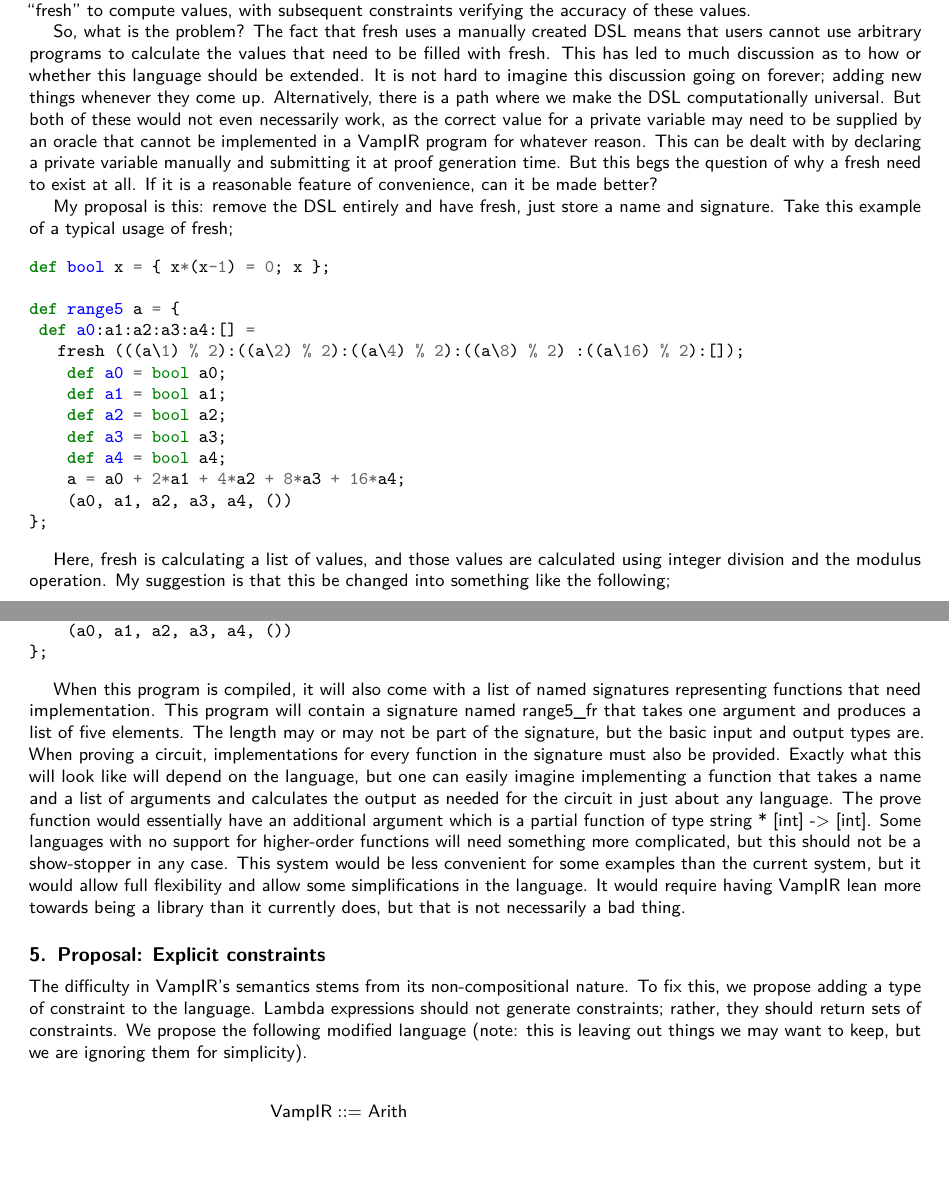
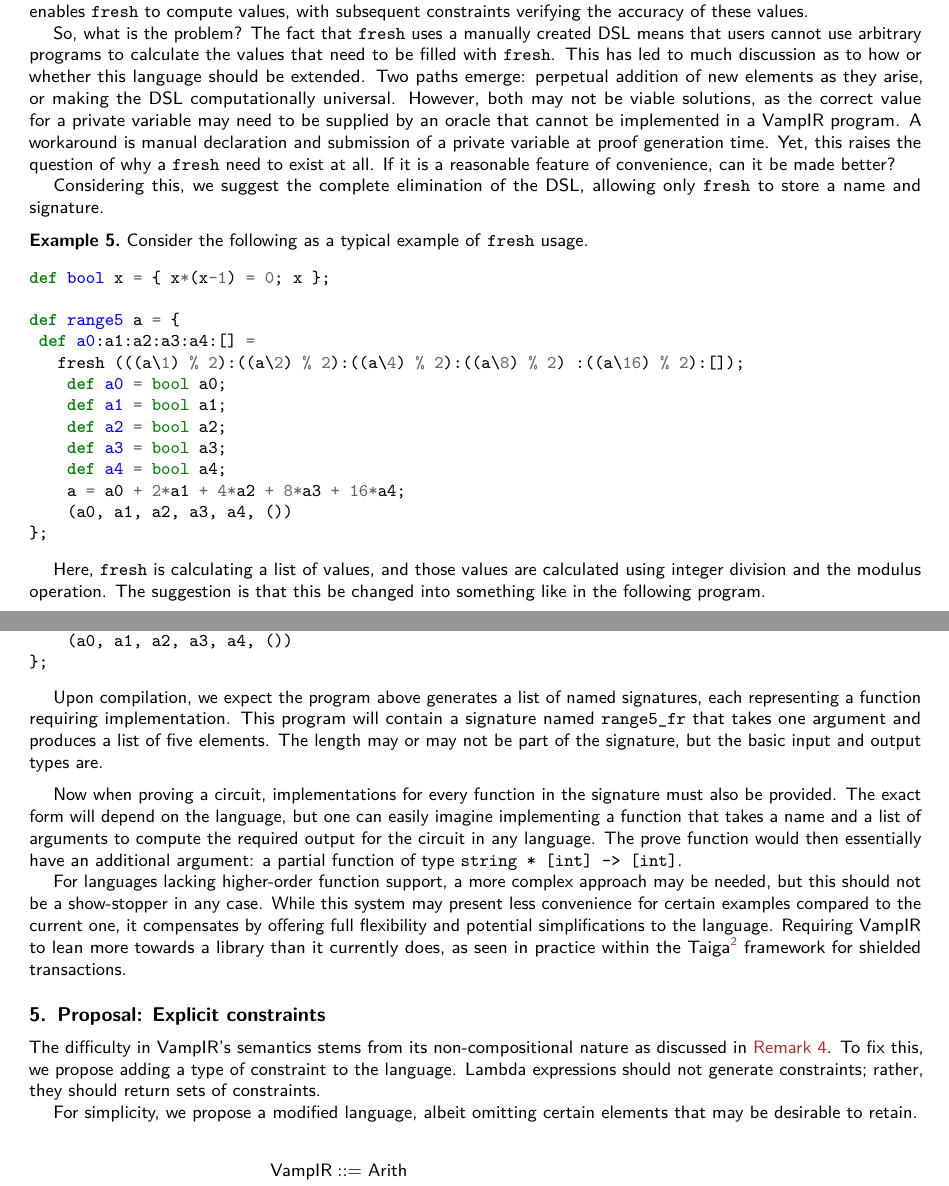
Before and after one commit to anoma/ART-2023-Hart-Rethinking-VampIR, a LaTeX document (main.tex): two parts of pages 4 and 5 of 7, joined at a grey line, cut so that both start at the same text, the shorter picture padded with empty space. Compiled offline with pdfLaTeX.

Commit message:
Added more revisions

```diff
--- a/main.tex
+++ b/main.tex
@@ -203,10 +203,14 @@
 
-The design of \VampIR{} has an understated issue related to 'fresh'. During evaluation, the body of 'fresh' is discarded, but \VampIR{} saves it as a method to determine the value of the newly generated variable. This design does not impact circuit semantics but serves as a convenience tool. Instead of users manually entering values for private variables, 'fresh' provides automatic calculation instructions. To aid this, 'fresh' utilizes a DSL, essentially an extended version of \VampIR{} with additional operations, like modulus, which are not easily represented in arithmetic circuits. This enables \say{fresh} to compute values, with subsequent constraints verifying the accuracy of these values.
+The design of \VampIR{} has an understated issue related to \texttt{fresh}. During evaluation, the body of \texttt{fresh} is discarded, but \VampIR{} saves it as a method to determine the value of the newly generated variable. This design does not impact circuit semantics but serves as a convenience tool. Instead of users manually entering values for private variables, \texttt{fresh} provides automatic calculation instructions. To aid this, \texttt{fresh} utilizes a DSL, essentially an extended version of \VampIR{} with additional operations, like modulus, which are not easily represented in arithmetic circuits. This enables \texttt{fresh} to compute values, with subsequent constraints verifying the accuracy of these values.
 
-So, what is the problem? The fact that fresh uses a manually created DSL means that users cannot use arbitrary programs to calculate the values that need to be filled with fresh. This has led to much discussion as to how or whether this language should be extended. It is not hard to imagine this discussion going on forever; adding new things whenever they come up. Alternatively, there is a path where we make the DSL computationally universal. But both of these would not even necessarily work, as the correct value for a private variable may need to be supplied by an oracle that cannot be implemented in a \VampIR{} program for whatever reason. This can be dealt with by declaring a private variable manually and submitting it at proof generation time. But this begs the question of why a fresh need to exist at all. If it is a reasonable feature of convenience, can it be made better?
+So, what is the problem? The fact that \texttt{fresh} uses a manually created DSL means that users cannot use arbitrary programs to calculate the values that need to be filled with \texttt{fresh}. This has led to much discussion as to how or whether this language should be extended. Two paths emerge: perpetual addition of new elements as they arise, or making the DSL computationally universal. However, both may not be viable solutions, as the correct value for a private variable may need to be supplied by an oracle that cannot be implemented in a \VampIR{} program.  A workaround is manual declaration and submission of a private variable at proof generation time. Yet, this raises the question of why a \texttt{fresh} need to exist at all. If it is a reasonable feature of convenience, can it be made better?
 
-My proposal is this: remove the DSL entirely and have fresh, just store a name and signature. Take this example of a typical usage of fresh;
+Considering this, we suggest the complete elimination of the DSL, allowing only
+\texttt{fresh} to store a name and signature.
 
+\begin{example}\label{example:1}
+Consider the following as a
+typical example of \texttt{fresh} usage.
 
 \begin{minted}{python}
 def bool x = { x*(x-1) = 0; x };
@@ -224,7 +228,7 @@
 };
 \end{minted}
 
-Here, fresh is calculating a list of values, and those values are calculated using integer division and the modulus operation. My suggestion is that this be changed into something like the following;
+Here, \texttt{fresh} is calculating a list of values, and those values are calculated using integer division and the modulus operation. The suggestion is that this be changed into something like in the following program.
 
 \begin{minted}[style=borland]{python}
 def bool x = { x*(x-1) = 0; x };
@@ -241,12 +245,19 @@
 };
 \end{minted}
 
-When this program is compiled, it will also come with a list of named signatures representing functions that need implementation. This program will contain a signature named $\text{range5\_fr}$ that takes one argument and produces a list of five elements. The length may or may not be part of the signature, but the basic input and output types are. When proving a circuit, implementations for every function in the signature must also be provided. Exactly what this will look like will depend on the language, but one can easily imagine implementing a function that takes a name and a list of arguments and calculates the output as needed for the circuit in just about any language. The prove function would essentially have an additional argument which is a partial function of type string * [int] -> [int]. Some languages with no support for higher-order functions will need something more complicated, but this should not be a show-stopper in any case. This system would be less convenient for some examples than the current system, but it would allow full flexibility and allow some simplifications in the language. It would require having \VampIR{} lean more towards being a library than it currently does, but that is not necessarily a bad thing.
+Upon compilation, we expect the program above generates a list of named signatures, each representing a function requiring implementation. This program will contain a signature named \texttt{range5\_fr} that takes one argument and produces a list of five elements. The length may or may not be part of the signature, but the basic input and output types are.
+\end{example}
+
+Now when proving a circuit, implementations for every function in the signature must also be provided. The exact form will depend on the language, but one can easily imagine implementing a function that takes a name and a list of arguments to compute the required output for the circuit in any language. The prove function would then essentially have an additional argument: a partial function of type \texttt{string * [int] -> [int]}.
+
+For languages lacking higher-order function support, a more complex approach may be needed, but this should not be a show-stopper in any case. While this system may present less convenience for certain examples compared to the current one, it compensates by offering full flexibility and potential  simplifications to the language. Requiring \VampIR{} to lean more towards a library than it currently does, as seen in practice within the Taiga\footnote{\url{https://github.com/anoma/taiga}} framework for shielded transactions.
 
 \section{Proposal: Explicit constraints}
 \label{sec:explicit-constraints}
 
-The difficulty in \VampIR{}'s semantics stems from its non-compositional nature. To fix this, we propose adding a type of constraint to the language. Lambda expressions should not generate constraints; rather, they should return sets of constraints. We propose the following modified language (note: this is leaving out things we may want to keep, but we are ignoring them for simplicity).
+The difficulty in \VampIR{}'s semantics stems from its non-compositional nature as discussed in~\Cref{remark:semanatics-no-compositional}. To fix this, we propose adding a type of constraint to the language. Lambda expressions should not generate constraints; rather, they should return sets of constraints.
+
+For simplicity, we propose a modified language, albeit omitting certain elements that may be desirable to retain.
 
 \begin{align*}
     \text{VampIR} ::=&\ \text{Arith} \\
```
Also changed, not shown: main.pdf, main.tex (21 more changed lines).
